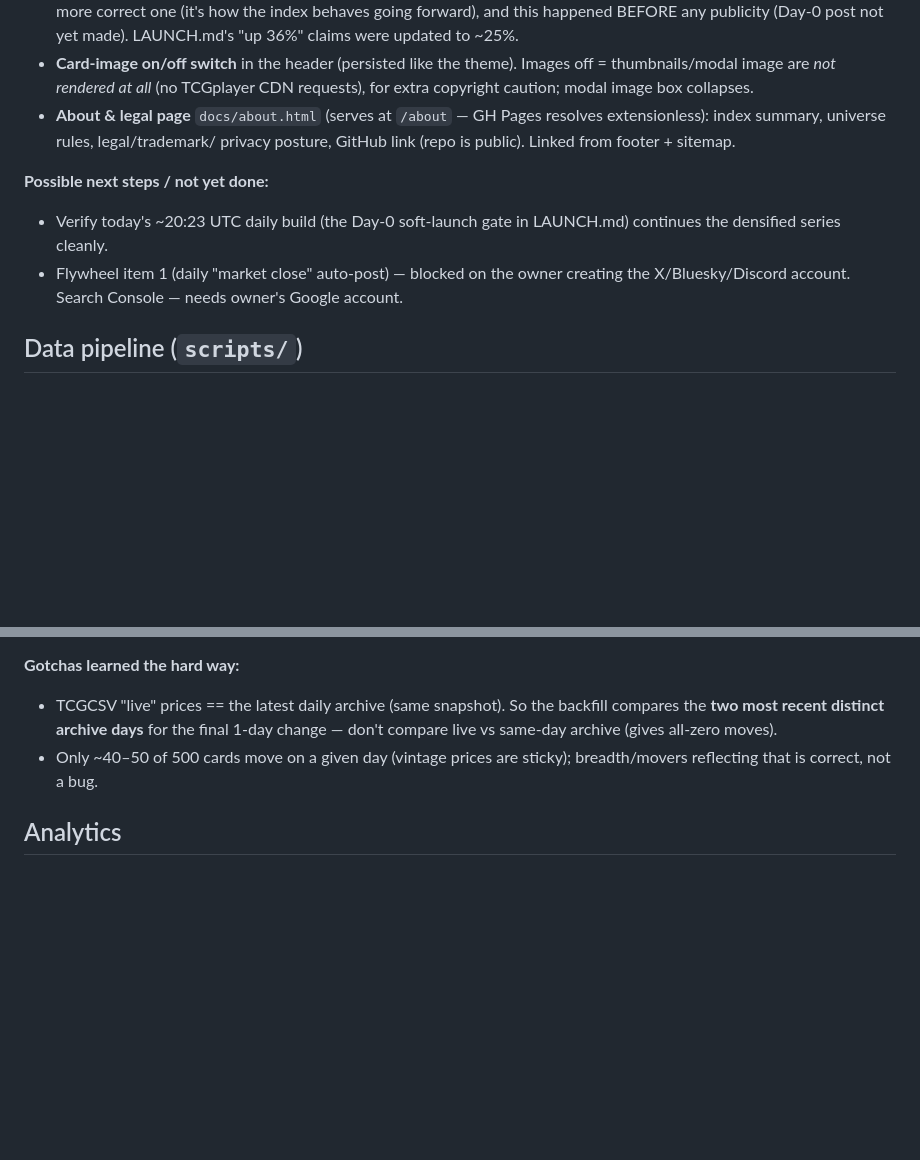
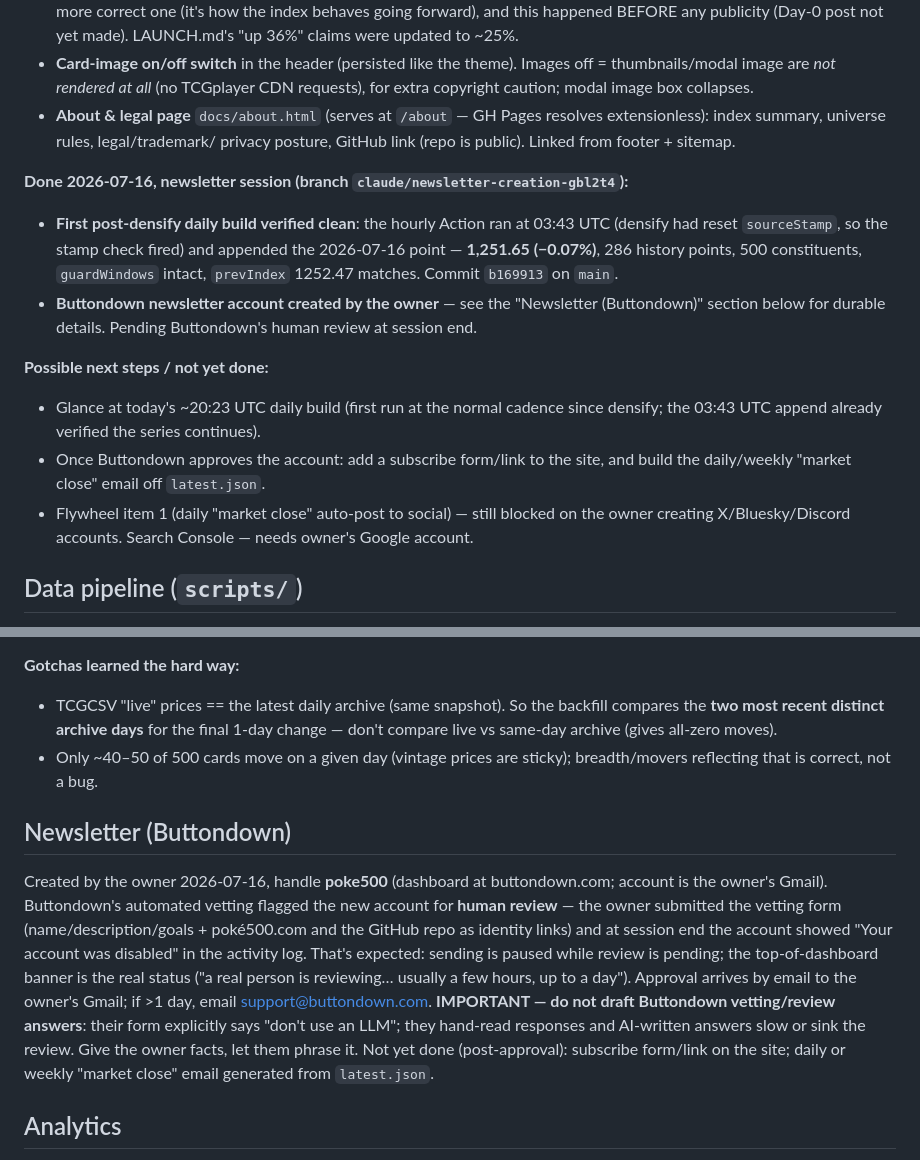
Before and after one commit to ninjahawk/S-and-Poke-500, a Markdown page: CLAUDE.md, 2 parts joined by grey strips. Drawn GitHub-style; blank space fills up the shorter version.

Commit message:
Document Buttondown newsletter status and verified post-densify daily build
Co-Authored-By: Claude Fable 5 <noreply@anthropic.com>
Claude-Session: https://claude.ai/code/session_01KFXFHmx1gACrozqhAfZRhS

```diff
--- a/CLAUDE.md
+++ b/CLAUDE.md
@@ -138,12 +138,24 @@ the three remaining optional items):**
   resolves extensionless): index summary, universe rules, legal/trademark/
   privacy posture, GitHub link (repo is public). Linked from footer + sitemap.
 
+**Done 2026-07-16, newsletter session (branch `claude/newsletter-creation-gbl2t4`):**
+- **First post-densify daily build verified clean**: the hourly Action ran at
+  03:43 UTC (densify had reset `sourceStamp`, so the stamp check fired) and
+  appended the 2026-07-16 point — **1,251.65 (−0.07%)**, 286 history points,
+  500 constituents, `guardWindows` intact, `prevIndex` 1252.47 matches.
+  Commit `b169913` on `main`.
+- **Buttondown newsletter account created by the owner** — see the
+  "Newsletter (Buttondown)" section below for durable details. Pending
+  Buttondown's human review at session end.
+
 **Possible next steps / not yet done:**
-- Verify today's ~20:23 UTC daily build (the Day-0 soft-launch gate in
-  LAUNCH.md) continues the densified series cleanly.
-- Flywheel item 1 (daily "market close" auto-post) — blocked on the owner
-  creating the X/Bluesky/Discord account. Search Console — needs owner's
-  Google account.
+- Glance at today's ~20:23 UTC daily build (first run at the normal cadence
+  since densify; the 03:43 UTC append already verified the series continues).
+- Once Buttondown approves the account: add a subscribe form/link to the site,
+  and build the daily/weekly "market close" email off `latest.json`.
+- Flywheel item 1 (daily "market close" auto-post to social) — still blocked
+  on the owner creating X/Bluesky/Discord accounts. Search Console — needs
+  owner's Google account.
 
 ## Data pipeline (`scripts/`)
 
@@ -181,6 +193,22 @@ the three remaining optional items):**
 - Only ~40–50 of 500 cards move on a given day (vintage prices are sticky);
   breadth/movers reflecting that is correct, not a bug.
 
+## Newsletter (Buttondown)
+Created by the owner 2026-07-16, handle **poke500** (dashboard at
+buttondown.com; account is the owner's Gmail). Buttondown's automated vetting
+flagged the new account for **human review** — the owner submitted the vetting
+form (name/description/goals + poké500.com and the GitHub repo as identity
+links) and at session end the account showed "Your account was disabled" in
+the activity log. That's expected: sending is paused while review is pending;
+the top-of-dashboard banner is the real status ("a real person is reviewing…
+usually a few hours, up to a day"). Approval arrives by email to the owner's
+Gmail; if >1 day, email support@buttondown.com.
+**IMPORTANT — do not draft Buttondown vetting/review answers**: their form
+explicitly says "don't use an LLM"; they hand-read responses and AI-written
+answers slow or sink the review. Give the owner facts, let them phrase it.
+Not yet done (post-approval): subscribe form/link on the site; daily or weekly
+"market close" email generated from `latest.json`.
+
 ## Analytics
 GoatCounter (free, cookieless, not consent-gated): dashboard at
 **https://poke500.goatcounter.com** — account is the owner's email; login is in
```
Also changed, not shown: other parts of CLAUDE.md (+1 -1 lines), LAUNCH.md (+4 -1 lines).
